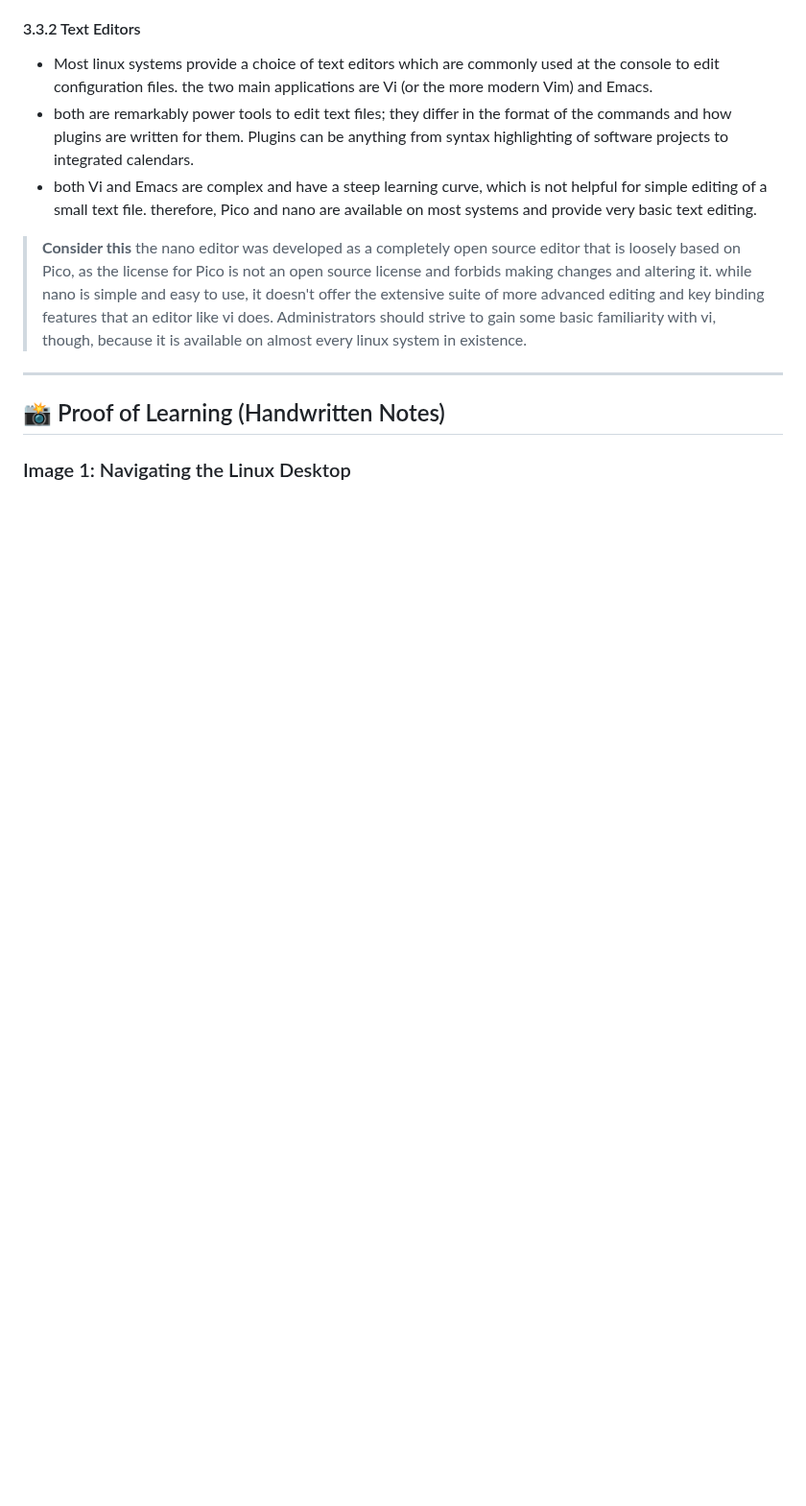
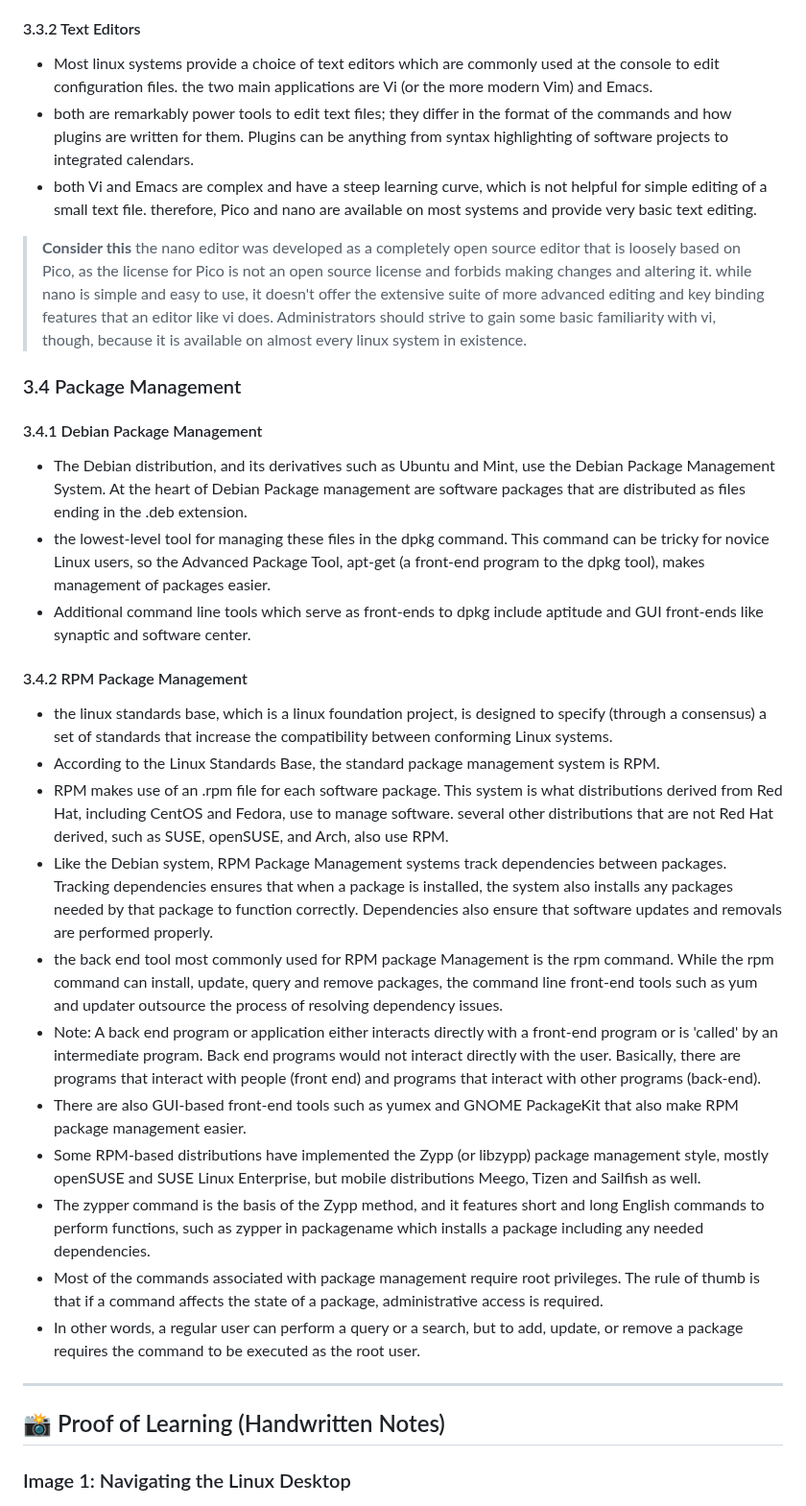
Before and after one commit to Jaysese125/cisco-linux-essentials, a Markdown page: module-03/notes.md, the part around one of its changes. Shown at 96% size. Drawn GitHub-style; blank space fills up the shorter version.

Commit message:
docs: add module 03 package management notes (Debian & RPM)

```diff
--- a/module-03/notes.md
+++ b/module-03/notes.md
@@ -150,6 +150,26 @@
 > the nano editor was developed as a completely open source editor that is loosely based on Pico, as the license for Pico is not an open source license and forbids making changes and altering it.
 > while nano is simple and easy to use, it doesn't offer the extensive suite of more advanced editing and key binding features that an editor like vi does. Administrators should strive to gain some basic familiarity with vi, though, because it is available on almost every linux system in existence.
 
+### 3.4 Package Management
+
+#### 3.4.1 Debian Package Management
+- The Debian distribution, and its derivatives such as Ubuntu and Mint, use the Debian Package Management System. At the heart of Debian Package management are software packages that are distributed as files ending in the .deb extension.
+- the lowest-level tool for managing these files in the dpkg command. This command can be tricky for novice Linux users, so the Advanced Package Tool, apt-get (a front-end program to the dpkg tool), makes management of packages easier.
+- Additional command line tools which serve as front-ends to dpkg include aptitude and GUI front-ends like synaptic and software center.
+
+#### 3.4.2 RPM Package Management
+- the linux standards base, which is a linux foundation project, is designed to specify (through a consensus) a set of standards that increase the compatibility between conforming Linux systems.
+- According to the Linux Standards Base, the standard package management system is RPM.
+- RPM makes use of an .rpm file for each software package. This system is what distributions derived from Red Hat, including CentOS and Fedora, use to manage software. several other distributions that are not Red Hat derived, such as SUSE, openSUSE, and Arch, also use RPM.
+- Like the Debian system, RPM Package Management systems track dependencies between packages. Tracking dependencies ensures that when a package is installed, the system also installs any packages needed by that package to function correctly. Dependencies also ensure that software updates and removals are performed properly.
+- the back end tool most commonly used for RPM package Management is the rpm command. While the rpm command can install, update, query and remove packages, the command line front-end tools such as yum and updater outsource the process of resolving dependency issues.
+- Note: A back end program or application either interacts directly with a front-end program or is 'called' by an intermediate program. Back end programs would not interact directly with the user. Basically, there are programs that interact with people (front end) and programs that interact with other programs (back-end).
+- There are also GUI-based front-end tools such as yumex and GNOME PackageKit that also make RPM package management easier.
+- Some RPM-based distributions have implemented the Zypp (or libzypp) package management style, mostly openSUSE and SUSE Linux Enterprise, but mobile distributions Meego, Tizen and Sailfish as well.
+- The zypper command is the basis of the Zypp method, and it features short and long English commands to perform functions, such as zypper in packagename which installs a package including any needed dependencies.
+- Most of the commands associated with package management require root privileges. The rule of thumb is that if a command affects the state of a package, administrative access is required.
+- In other words, a regular user can perform a query or a search, but to add, update, or remove a package requires the command to be executed as the root user.
+
 ---
 
 ## 📸 Proof of Learning (Handwritten Notes)
```
Also changed, not shown: other parts of module-03/notes.md (+14 -0 lines), module-03/assets/handwritten-notes-24.jpg (added), module-03/assets/handwritten-notes-25.jpg (added), module-03/assets/handwritten-notes-26.jpg (added).
